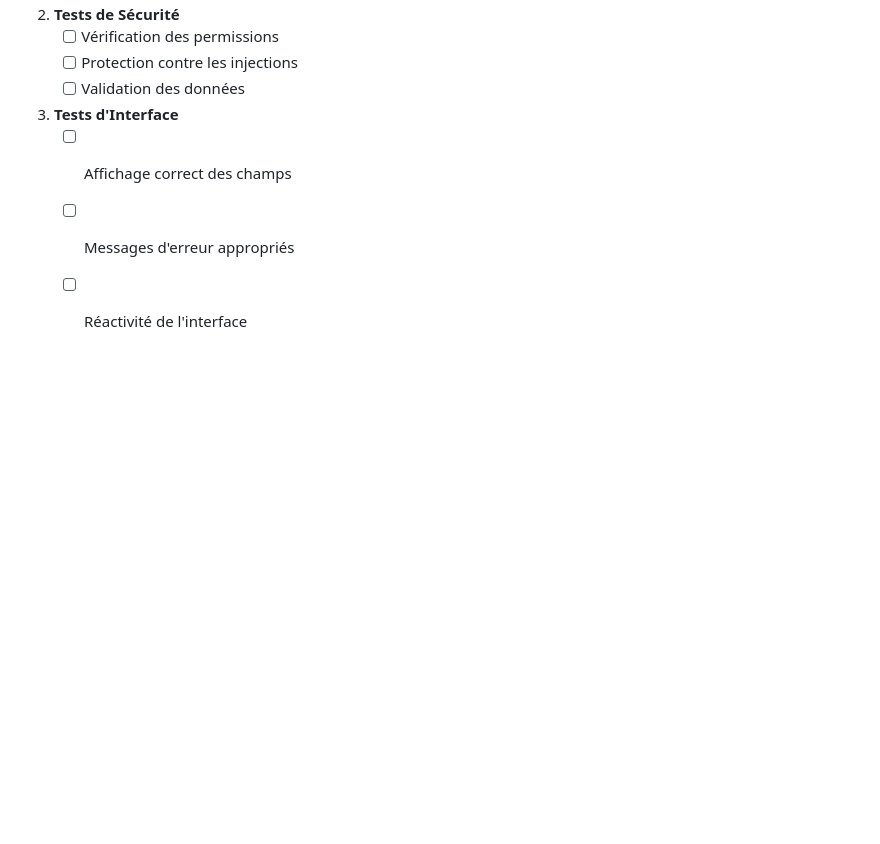
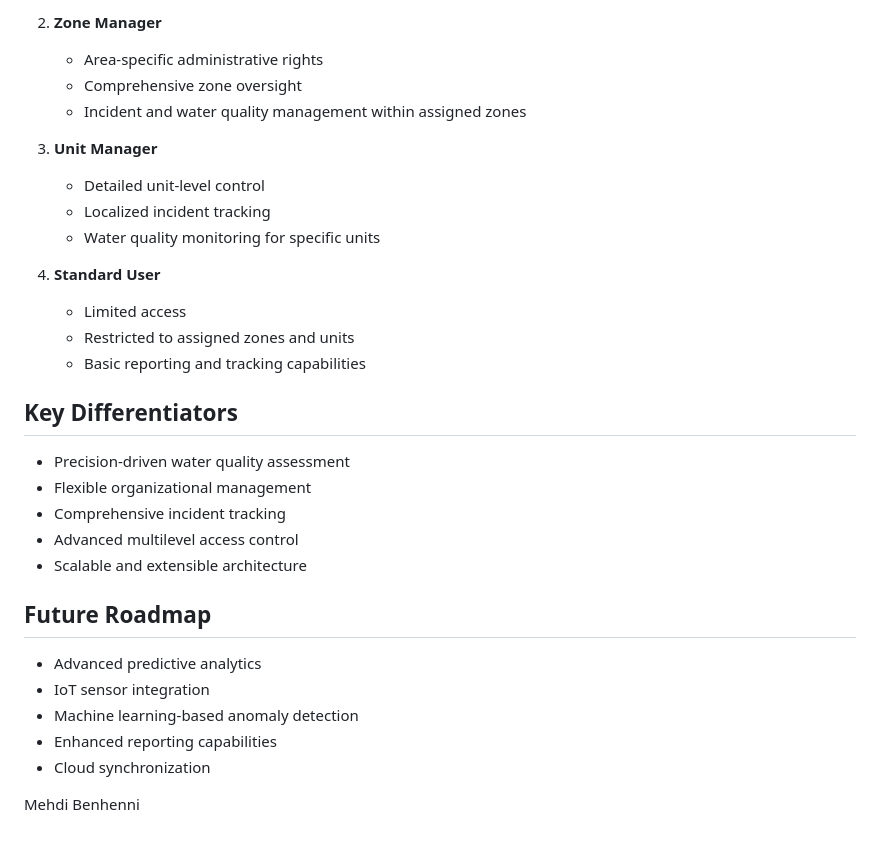
Before and after one commit to MehdiBen2/OnaSpark-alpha, a Markdown page: docs/readme.md, the part around one of its changes. Drawn GitHub-style; blank space fills up the shorter version.

```diff
--- a/docs/readme.md
+++ b/docs/readme.md
@@ -152,10 +99,35 @@
 
-2. **Tests de Sécurité**
-   - [ ] Vérification des permissions
-   - [ ] Protection contre les injections
-   - [ ] Validation des données
+2. **Zone Manager**
+   - Area-specific administrative rights
+   - Comprehensive zone oversight
+   - Incident and water quality management within assigned zones
 
-3. **Tests d'Interface**
-   - [ ] Affichage correct des champs
-   - [ ] Messages d'erreur appropriés
-   - [ ] Réactivité de l'interface
+3. **Unit Manager**
+   - Detailed unit-level control
+   - Localized incident tracking
+   - Water quality monitoring for specific units
+
+4. **Standard User**
+   - Limited access
+   - Restricted to assigned zones and units
+   - Basic reporting and tracking capabilities
+
+
+## Key Differentiators
+
+- Precision-driven water quality assessment
+- Flexible organizational management
+- Comprehensive incident tracking
+- Advanced multilevel access control
+- Scalable and extensible architecture
+
+## Future Roadmap
+
+- Advanced predictive analytics
+- IoT sensor integration
+- Machine learning-based anomaly detection
+- Enhanced reporting capabilities
+- Cloud synchronization
+
+
+Mehdi Benhenni
```
Also changed, not shown: other parts of docs/readme.md (+68 -121 lines).
